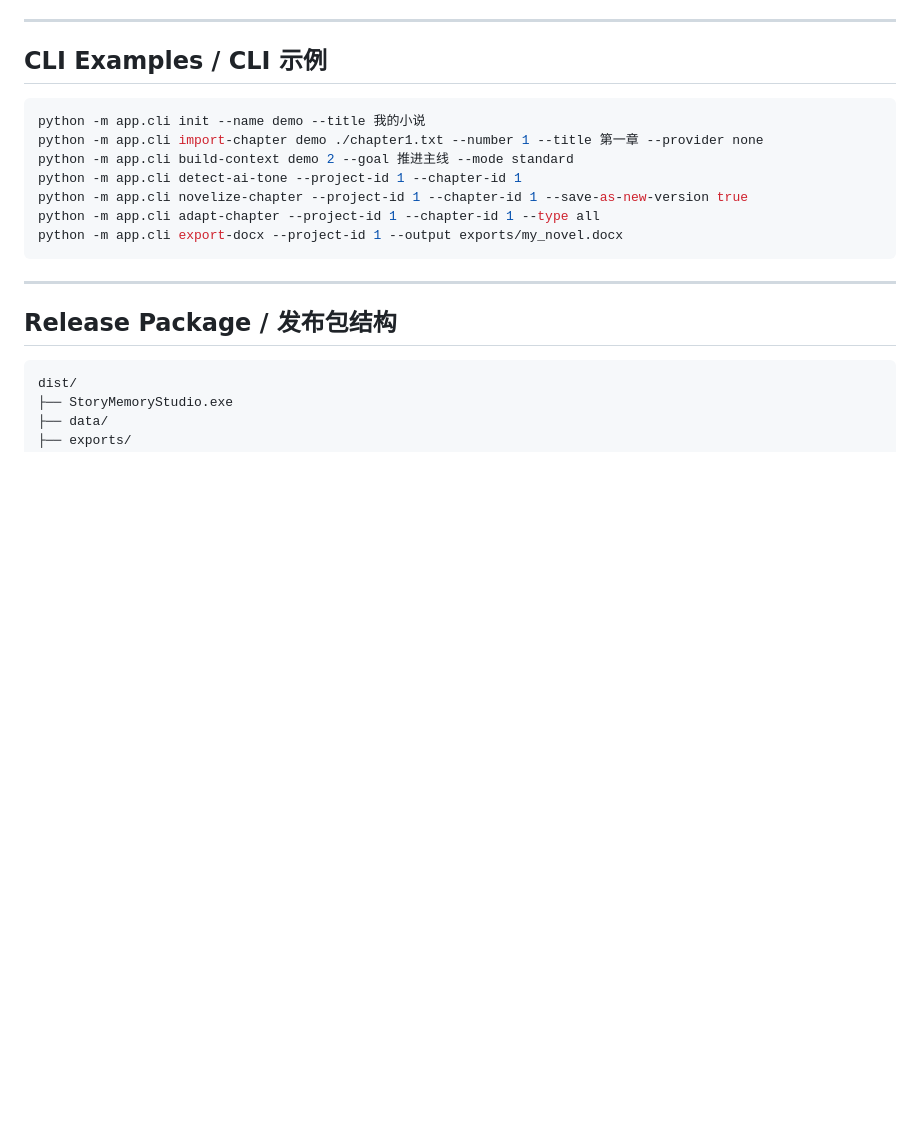
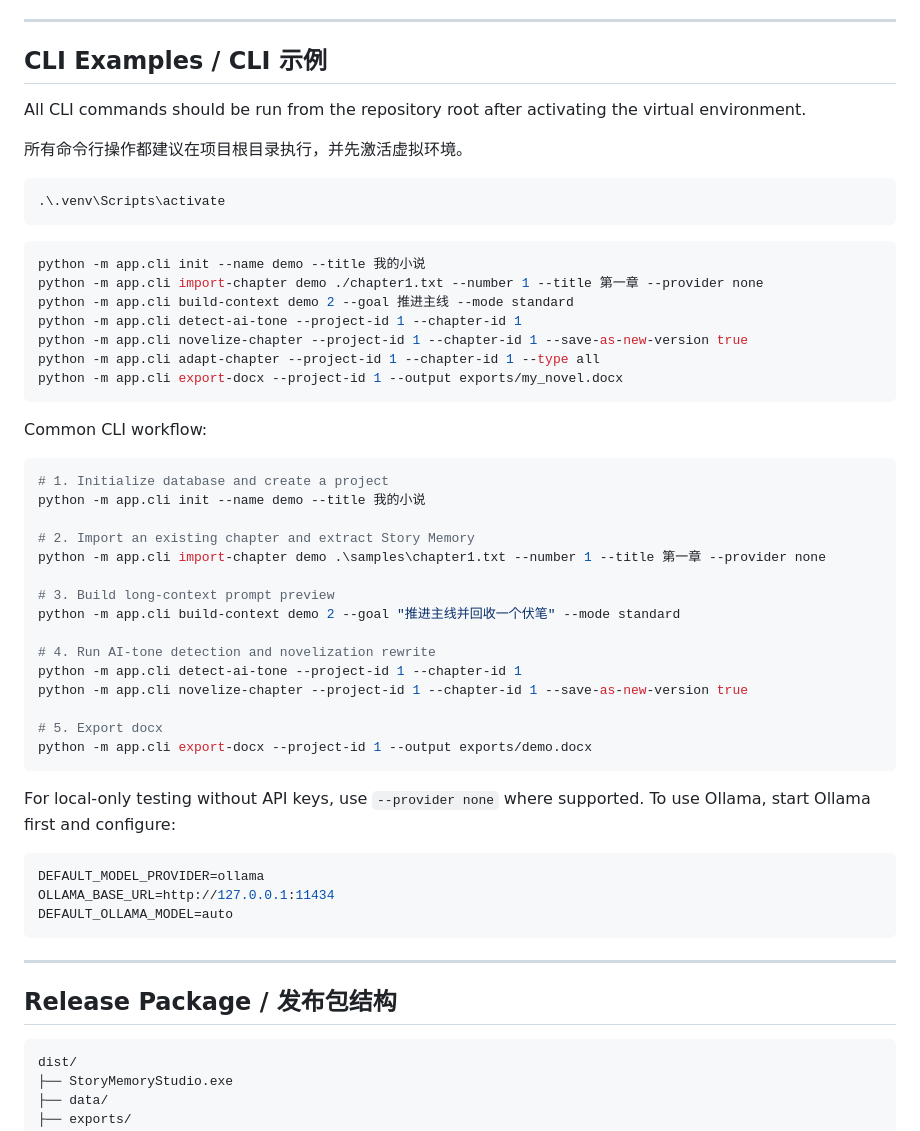
Before and after one commit to Jackeyhate9/StoryMemory-Studio, a Markdown page: README.md, the part around one of its changes. Rendered like a GitHub page; blank space fills up the shorter version.

````diff
--- a/README.md
+++ b/README.md
@@ -407,6 +481,14 @@ StoryMemory Studio is local-first:
 
 ## CLI Examples / CLI 示例
 
+All CLI commands should be run from the repository root after activating the virtual environment.
+
+所有命令行操作都建议在项目根目录执行，并先激活虚拟环境。
+
+```powershell
+.\.venv\Scripts\activate
+```
+
 ```powershell
 python -m app.cli init --name demo --title 我的小说
 python -m app.cli import-chapter demo ./chapter1.txt --number 1 --title 第一章 --provider none
@@ -415,6 +497,34 @@ python -m app.cli detect-ai-tone --project-id 1 --chapter-id 1
 python -m app.cli novelize-chapter --project-id 1 --chapter-id 1 --save-as-new-version true
 python -m app.cli adapt-chapter --project-id 1 --chapter-id 1 --type all
 python -m app.cli export-docx --project-id 1 --output exports/my_novel.docx
+```
+
+Common CLI workflow:
+
+```powershell
+# 1. Initialize database and create a project
+python -m app.cli init --name demo --title 我的小说
+
+# 2. Import an existing chapter and extract Story Memory
+python -m app.cli import-chapter demo .\samples\chapter1.txt --number 1 --title 第一章 --provider none
+
+# 3. Build long-context prompt preview
+python -m app.cli build-context demo 2 --goal "推进主线并回收一个伏笔" --mode standard
+
+# 4. Run AI-tone detection and novelization rewrite
+python -m app.cli detect-ai-tone --project-id 1 --chapter-id 1
+python -m app.cli novelize-chapter --project-id 1 --chapter-id 1 --save-as-new-version true
+
+# 5. Export docx
+python -m app.cli export-docx --project-id 1 --output exports/demo.docx
+```
+
+For local-only testing without API keys, use `--provider none` where supported. To use Ollama, start Ollama first and configure:
+
+```env
+DEFAULT_MODEL_PROVIDER=ollama
+OLLAMA_BASE_URL=http://127.0.0.1:11434
+DEFAULT_OLLAMA_MODEL=auto
 ```
 
 ---
````
Also changed, not shown: other parts of README.md (+75 -1 lines).
